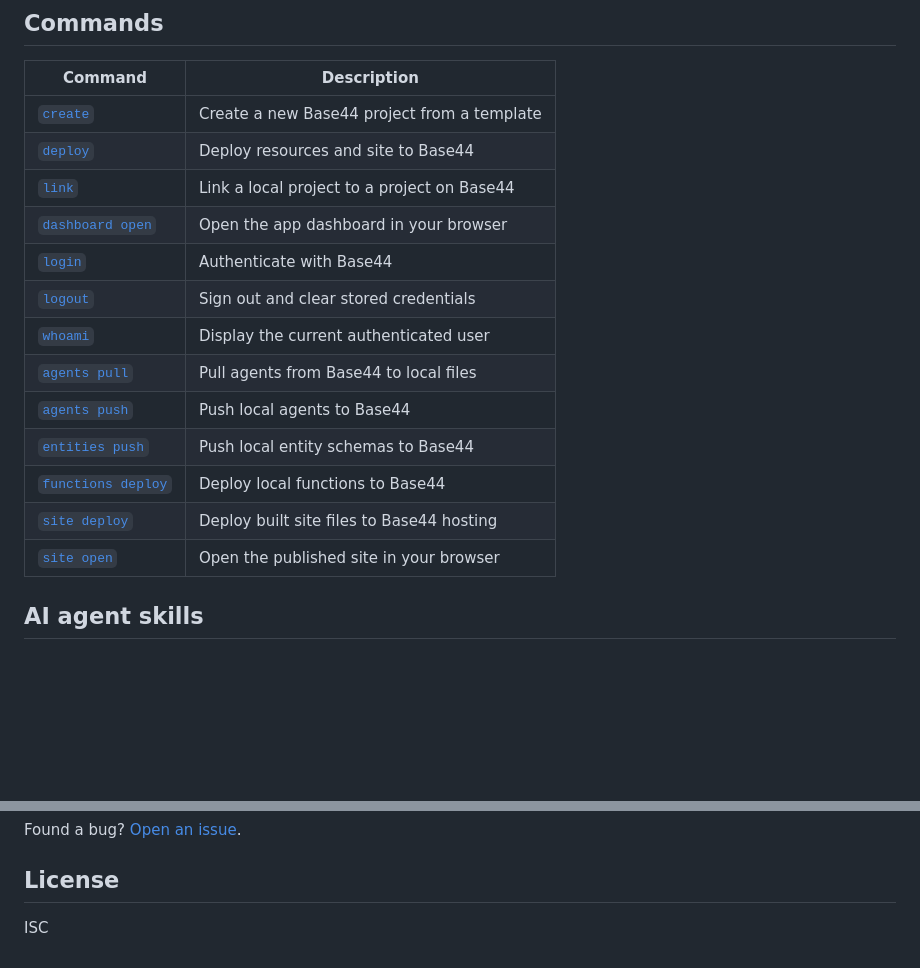
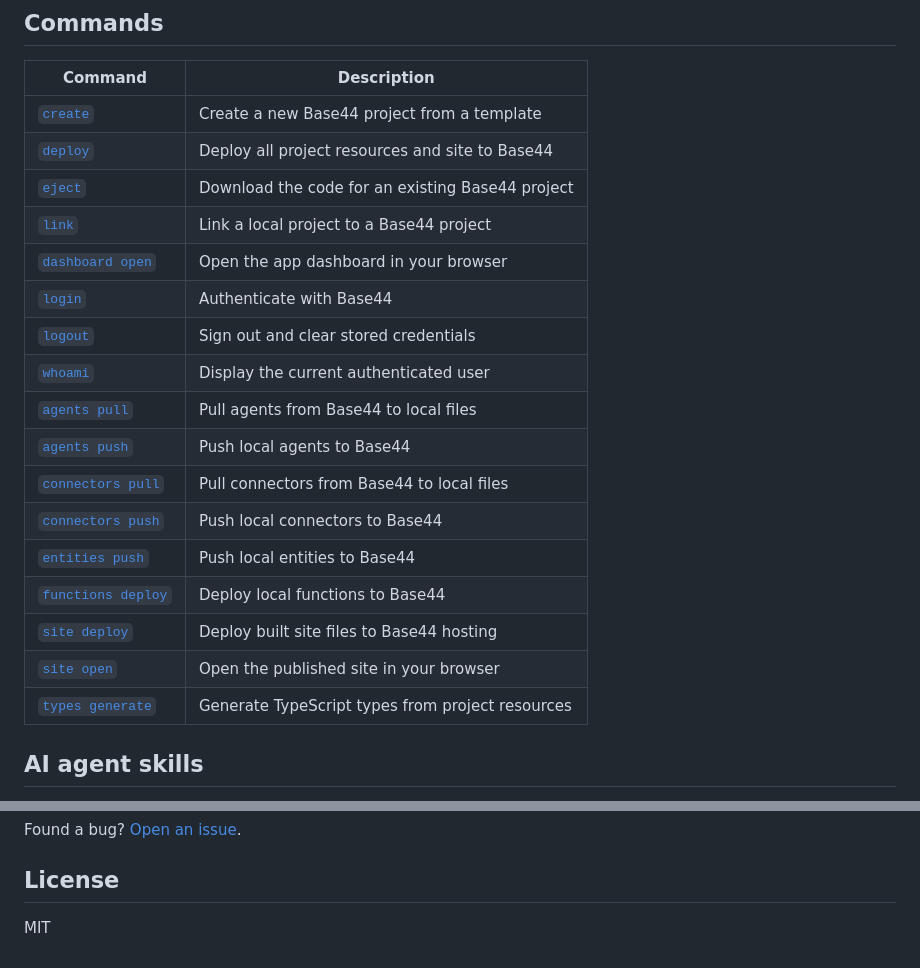
Before and after one commit to rentapog-ai/base44, a Markdown page: README.md, 2 parts joined by grey strips. GitHub-like rendering; blank space fills up the shorter version.

Commit message:
update readme (#284)

```diff
--- a/README.md
+++ b/README.md
@@ -44,21 +44,22 @@ The CLI will guide you through project setup. For step-by-step tutorials, see th
 | Command | Description |
 | ------- | ----------- |
 | [`create`](https://docs.base44.com/developers/references/cli/commands/create) | Create a new Base44 project from a template |
-| [`deploy`](https://docs.base44.com/developers/references/cli/commands/deploy) | Deploy resources and site to Base44 |
-| [`link`](https://docs.base44.com/developers/references/cli/commands/link) | Link a local project to a project on Base44 |
+| [`deploy`](https://docs.base44.com/developers/references/cli/commands/deploy) | Deploy all project resources and site to Base44 |
+| [`eject`](https://docs.base44.com/developers/references/cli/commands/eject) | Download the code for an existing Base44 project |
+| [`link`](https://docs.base44.com/developers/references/cli/commands/link) | Link a local project to a Base44 project |
 | [`dashboard open`](https://docs.base44.com/developers/references/cli/commands/dashboard) | Open the app dashboard in your browser |
 | [`login`](https://docs.base44.com/developers/references/cli/commands/login) | Authenticate with Base44 |
 | [`logout`](https://docs.base44.com/developers/references/cli/commands/logout) | Sign out and clear stored credentials |
 | [`whoami`](https://docs.base44.com/developers/references/cli/commands/whoami) | Display the current authenticated user |
 | [`agents pull`](https://docs.base44.com/developers/references/cli/commands/agents-pull) | Pull agents from Base44 to local files |
 | [`agents push`](https://docs.base44.com/developers/references/cli/commands/agents-push) | Push local agents to Base44 |
-| [`entities push`](https://docs.base44.com/developers/references/cli/commands/entities-push) | Push local entity schemas to Base44 |
+| [`connectors pull`](https://docs.base44.com/developers/references/cli/commands/connectors-pull) | Pull connectors from Base44 to local files |
+| [`connectors push`](https://docs.base44.com/developers/references/cli/commands/connectors-push) | Push local connectors to Base44 |
+| [`entities push`](https://docs.base44.com/developers/references/cli/commands/entities-push) | Push local entities to Base44 |
 | [`functions deploy`](https://docs.base44.com/developers/references/cli/commands/functions-deploy) | Deploy local functions to Base44 |
 | [`site deploy`](https://docs.base44.com/developers/references/cli/commands/site-deploy) | Deploy built site files to Base44 hosting |
 | [`site open`](https://docs.base44.com/developers/references/cli/commands/site-open) | Open the published site in your browser |
-
-
-<!--| [`eject`](https://docs.base44.com/developers/references/cli/commands/eject) | Create a Base44 backend project from an existing Base44 app | -->
+| [`types generate`](https://docs.base44.com/developers/references/cli/commands/types-generate) | Generate TypeScript types from project resources |
 
 ## AI agent skills
 
@@ -91,4 +92,4 @@ Found a bug? [Open an issue](https://github.com/base44/cli/issues).
 
 ## License
 
-ISC
+MIT
```
